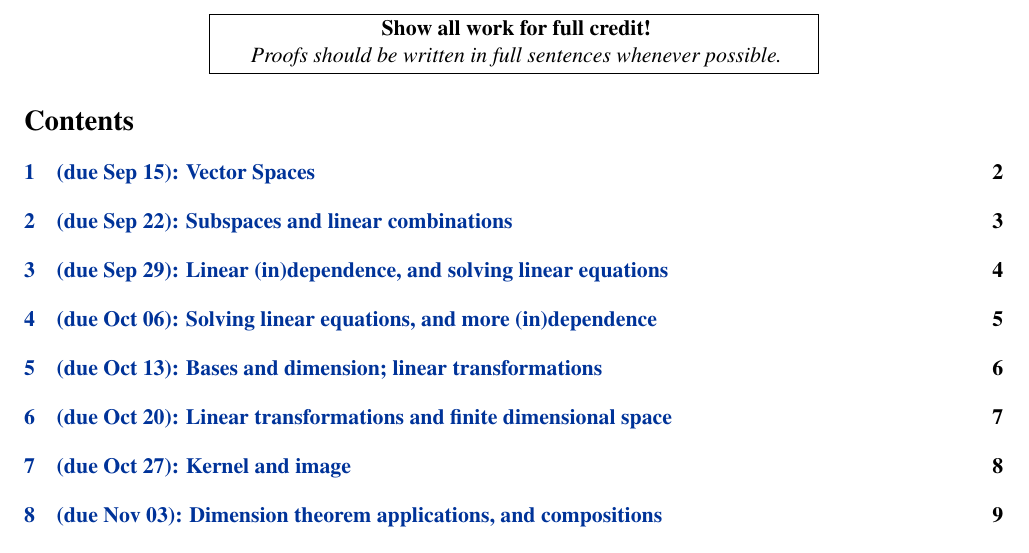
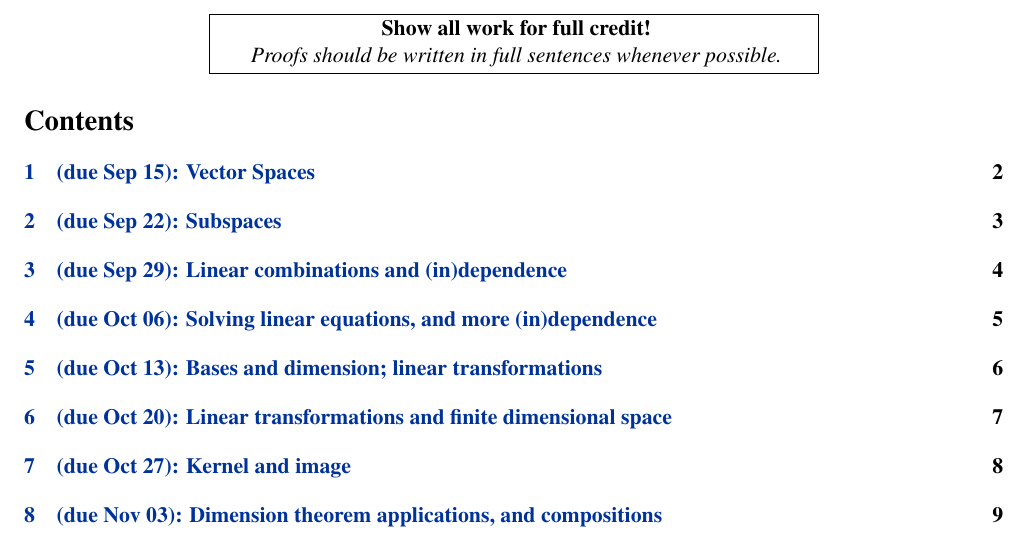
Before and after one commit to dmzb/dmzb.github.io, a LaTeX problem sheet (teaching/2023Fall271/assignments-math-271.tex): part of page 1 of 13, cut so that both start at the same text. Compiled offline with LaTeX, dvips and Ghostscript.

Commit message:
Updated 271 hw.

```diff
--- a/teaching/2023Fall271/assignments-math-271.tex
+++ b/teaching/2023Fall271/assignments-math-271.tex
@@ -23,8 +23,8 @@
  \expandafter\newcommand\csname dateWeek14\endcsname{Dec 22}
 
  \expandafter\newcommand\csname topic1\endcsname{Vector Spaces}
- \expandafter\newcommand\csname topic2\endcsname{Subspaces and linear combinations}
- \expandafter\newcommand\csname topic3\endcsname{Linear (in)dependence, and solving linear equations}
+ \expandafter\newcommand\csname topic2\endcsname{Subspaces}
+ \expandafter\newcommand\csname topic3\endcsname{Linear combinations and (in)dependence}
  \expandafter\newcommand\csname topic4\endcsname{Solving linear equations, and more (in)dependence}
  \expandafter\newcommand\csname topic5\endcsname{Bases and dimension; linear transformations}
  \expandafter\newcommand\csname topic6\endcsname{Linear transformations and finite dimensional space}
```
Also changed, not shown: teaching/2023Fall271/assignments-math-271.pdf, teaching/2023Fall271/assignments-math-271.tex (2 more changed lines).
